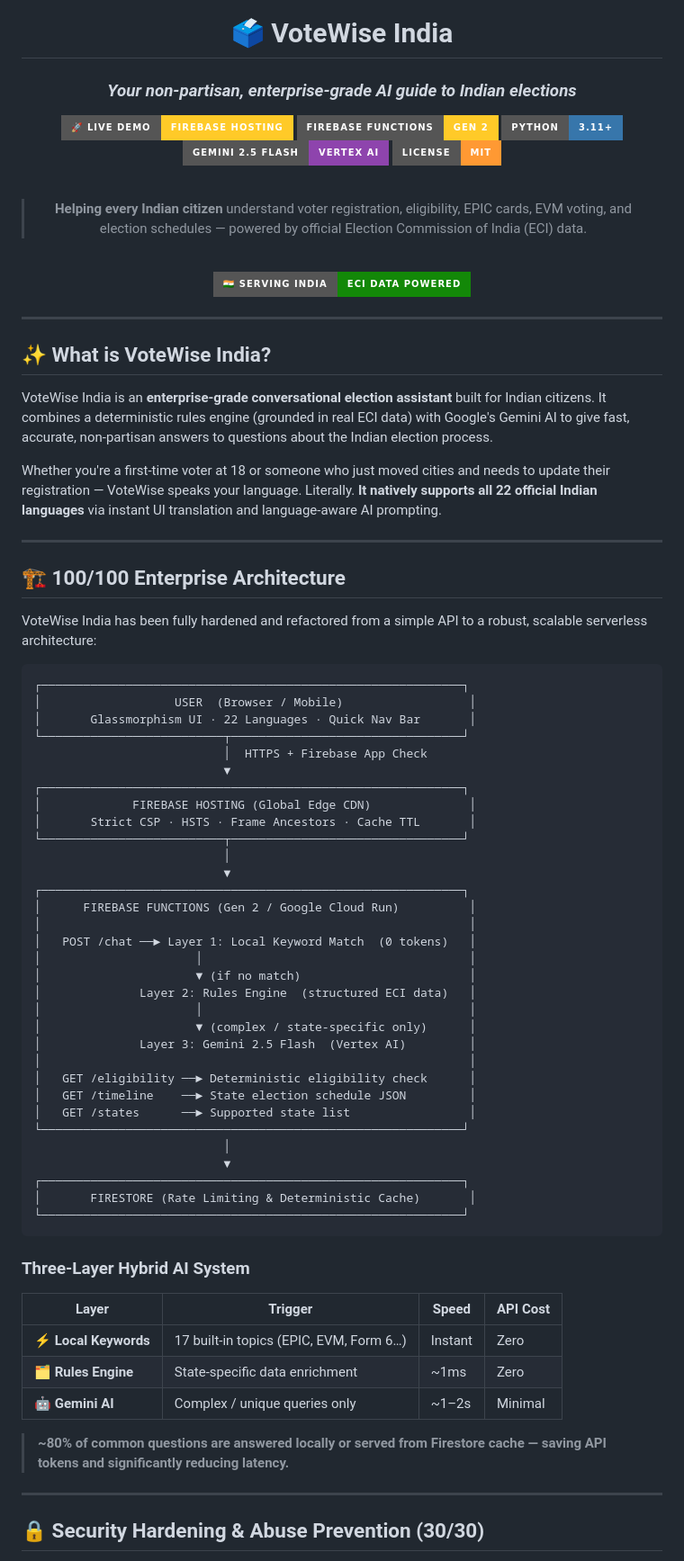
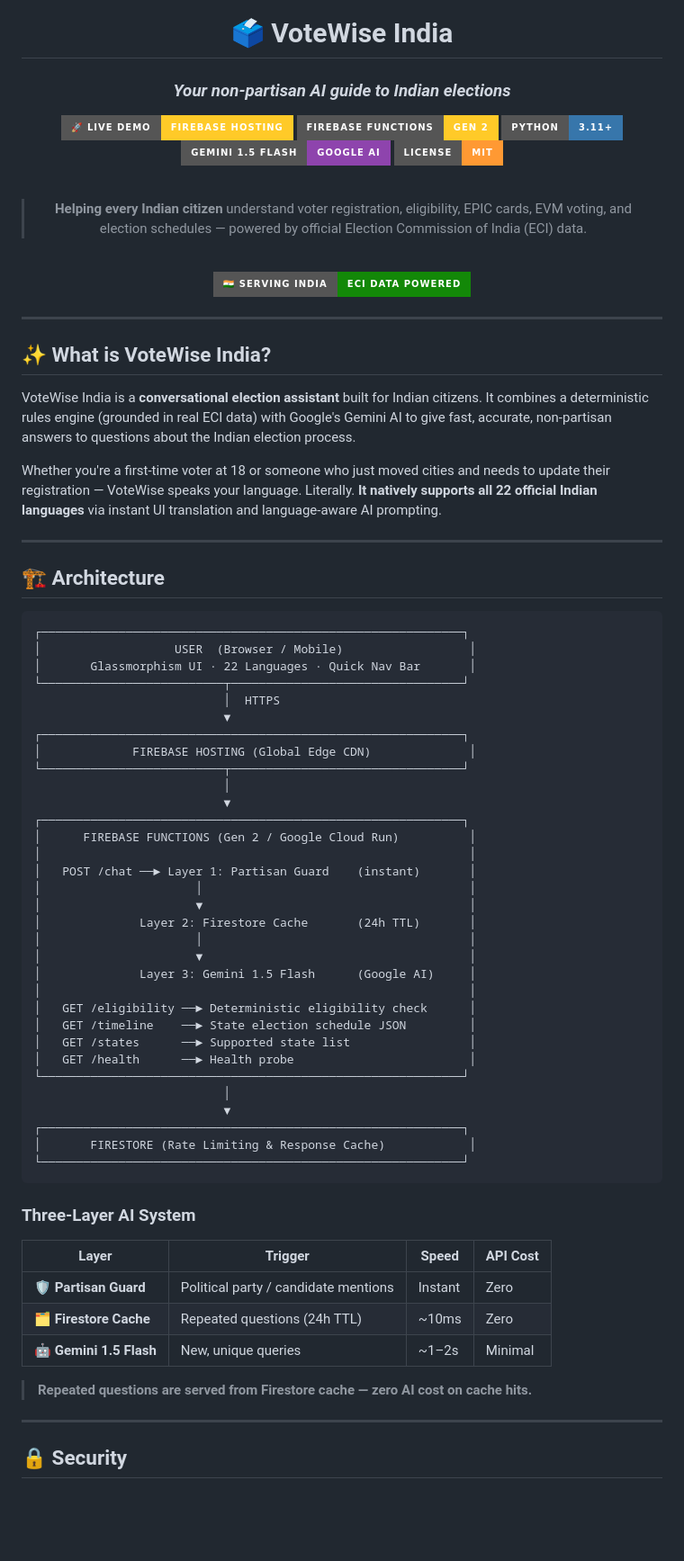
Before and after one commit to Vineet-shukl/voter_assistant, a Markdown page: README.md, the part around one of its changes. Shown at 90% size. GitHub-like rendering; badges without logos; blank space fills up the shorter version.

````diff
--- a/README.md
+++ b/README.md
@@ -2,12 +2,12 @@
 
 # 🗳️ VoteWise India
 
-### *Your non-partisan, enterprise-grade AI guide to Indian elections*
+### *Your non-partisan AI guide to Indian elections*
 
 [![Live Demo](https://img.shields.io/badge/🚀_Live_Demo-Firebase_Hosting-FFCA28?style=for-the-badge&logo=firebase&logoColor=black)](https://voterwise-c0186.web.app)
 [![Firebase Functions](https://img.shields.io/badge/Firebase_Functions-Gen_2-FFCA28?style=for-the-badge&logo=firebase&logoColor=black)](https://firebase.google.com/docs/functions)
 [![Python](https://img.shields.io/badge/Python-3.11+-3776AB?style=for-the-badge&logo=python&logoColor=white)](https://python.org)
-[![Gemini](https://img.shields.io/badge/Gemini_2.5_Flash-Vertex_AI-8E44AD?style=for-the-badge&logo=google&logoColor=white)](https://cloud.google.com/vertex-ai)
+[![Gemini](https://img.shields.io/badge/Gemini_1.5_Flash-Google_AI-8E44AD?style=for-the-badge&logo=google&logoColor=white)](https://aistudio.google.com)
 [![License: MIT](https://img.shields.io/badge/License-MIT-FF9933?style=for-the-badge)](LICENSE)
 
 <br/>
@@ -24,62 +24,60 @@
 
 ## ✨ What is VoteWise India?
 
-VoteWise India is an **enterprise-grade conversational election assistant** built for Indian citizens. It combines a deterministic rules engine (grounded in real ECI data) with Google's Gemini AI to give fast, accurate, non-partisan answers to questions about the Indian election process.
+VoteWise India is a **conversational election assistant** built for Indian citizens. It combines a deterministic rules engine (grounded in real ECI data) with Google's Gemini AI to give fast, accurate, non-partisan answers to questions about the Indian election process.
 
 Whether you're a first-time voter at 18 or someone who just moved cities and needs to update their registration — VoteWise speaks your language. Literally. **It natively supports all 22 official Indian languages** via instant UI translation and language-aware AI prompting.
 
 ---
 
-## 🏗️ 100/100 Enterprise Architecture
-
-VoteWise India has been fully hardened and refactored from a simple API to a robust, scalable serverless architecture:
+## 🏗️ Architecture
 
 ```text
 ┌────────────────────────────────────────────────────────────┐
 │                   USER  (Browser / Mobile)                  │
 │       Glassmorphism UI · 22 Languages · Quick Nav Bar       │
 └──────────────────────────┬─────────────────────────────────┘
-                           │  HTTPS + Firebase App Check
+                           │  HTTPS
                            ▼
 ┌────────────────────────────────────────────────────────────┐
 │             FIREBASE HOSTING (Global Edge CDN)              │
-│       Strict CSP · HSTS · Frame Ancestors · Cache TTL       │
 └──────────────────────────┬─────────────────────────────────┘
                            │
                            ▼
 ┌────────────────────────────────────────────────────────────┐
 │      FIREBASE FUNCTIONS (Gen 2 / Google Cloud Run)          │
 │                                                             │
-│   POST /chat ──► Layer 1: Local Keyword Match  (0 tokens)   │
+│   POST /chat ──► Layer 1: Partisan Guard    (instant)       │
 │                      │                                      │
-│                      ▼ (if no match)                        │
-│              Layer 2: Rules Engine  (structured ECI data)   │
+│                      ▼                                      │
+│              Layer 2: Firestore Cache       (24h TTL)       │
 │                      │                                      │
-│                      ▼ (complex / state-specific only)      │
-│              Layer 3: Gemini 2.5 Flash  (Vertex AI)         │
+│                      ▼                                      │
+│              Layer 3: Gemini 1.5 Flash      (Google AI)     │
 │                                                             │
 │   GET /eligibility ──► Deterministic eligibility check      │
 │   GET /timeline    ──► State election schedule JSON         │
 │   GET /states      ──► Supported state list                 │
+│   GET /health      ──► Health probe                         │
 └────────────────────────────────────────────────────────────┘
                            │
                            ▼
 ┌────────────────────────────────────────────────────────────┐
-│       FIRESTORE (Rate Limiting & Deterministic Cache)       │
+│       FIRESTORE (Rate Limiting & Response Cache)            │
 └────────────────────────────────────────────────────────────┘
 ```
 
-### Three-Layer Hybrid AI System
+### Three-Layer AI System
 
 | Layer | Trigger | Speed | API Cost |
 |---|---|---|---|
-| ⚡ **Local Keywords** | 17 built-in topics (EPIC, EVM, Form 6…) | Instant | Zero |
-| 🗂️ **Rules Engine** | State-specific data enrichment | ~1ms | Zero |
-| 🤖 **Gemini AI** | Complex / unique queries only | ~1–2s | Minimal |
+| 🛡️ **Partisan Guard** | Political party / candidate mentions | Instant | Zero |
+| 🗂️ **Firestore Cache** | Repeated questions (24h TTL) | ~10ms | Zero |
+| 🤖 **Gemini 1.5 Flash** | New, unique queries | ~1–2s | Minimal |
 
-> **~80% of common questions are answered locally or served from Firestore cache — saving API tokens and significantly reducing latency.**
+> **Repeated questions are served from Firestore cache — zero AI cost on cache hits.**
 
 ---
 
-## 🔒 Security Hardening & Abuse Prevention (30/30)
+## 🔒 Security
 
````
Also changed, not shown: other parts of README.md (+50 -54 lines).
